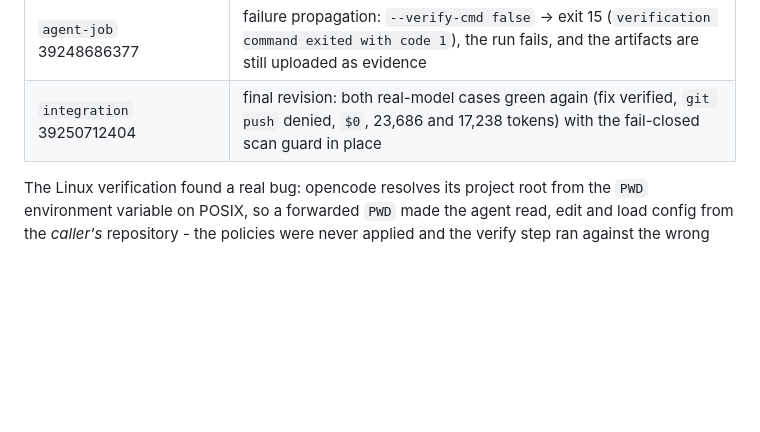
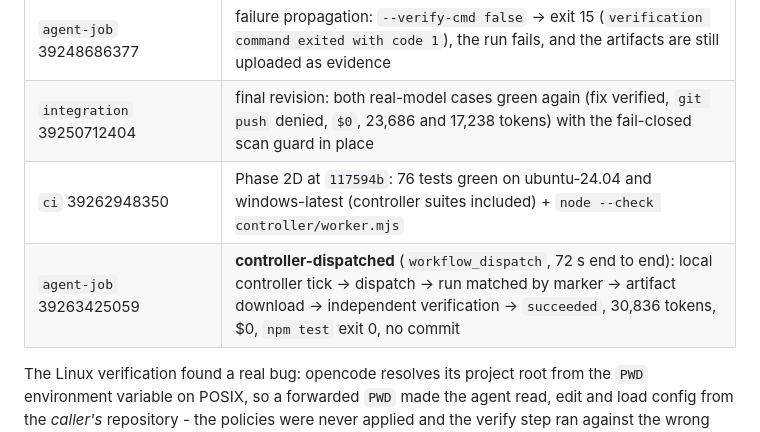
Before and after one commit to naeishuu-collab/opencode-24-7, a Markdown page: docs/TESTPLAN.md, the part around the change. Drawn GitHub-style; blank space fills up the shorter version.

```diff
--- a/docs/TESTPLAN.md
+++ b/docs/TESTPLAN.md
@@ -141,6 +141,8 @@ Every real-model run used the free tier only (`--max-cost-usd 0` and
 | `agent-job` 39248464928, 39250729311 | self-hosted job: the agent fixed the fixture bug, exactly 1 file changed, ~24k tokens, $0, verification really ran and passed; the log shows the workflow token has `"push":false`; artifact `oc24-job-<id>` uploaded after a clean scan |
 | `agent-job` 39248686377 | failure propagation: `--verify-cmd false` -> exit 15 (`verification command exited with code 1`), the run fails, and the artifacts are still uploaded as evidence |
 | `integration` 39250712404 | final revision: both real-model cases green again (fix verified, `git push` denied, `$0`, 23,686 and 17,238 tokens) with the fail-closed scan guard in place |
+| `ci` 39262948350 | Phase 2D at `117594b`: 76 tests green on ubuntu-24.04 and windows-latest (controller suites included) + `node --check controller/worker.mjs` |
+| `agent-job` 39263425059 | **controller-dispatched** (`workflow_dispatch`, 72 s end to end): local controller tick -> dispatch -> run matched by marker -> artifact download -> independent verification -> `succeeded`, 30,836 tokens, $0, `npm test` exit 0, no commit |
 
 The Linux verification found a real bug: opencode resolves its project root from
 the `PWD` environment variable on POSIX, so a forwarded `PWD` made the agent
```
Also changed, not shown: README.md (+3 -1 lines), docs/PHASE2D.md (+13 -1 lines).
